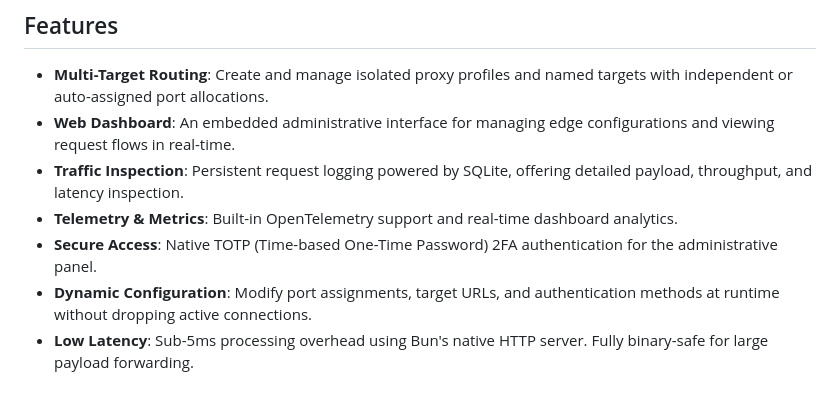
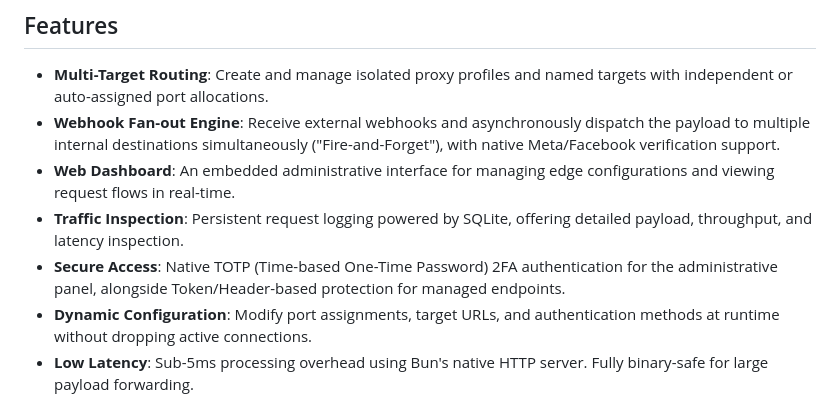
Before and after one commit to Biscatos/Midleman, a Markdown page: README.md, the part around the change. GitHub-like rendering.

```diff
--- a/README.md
+++ b/README.md
@@ -5,10 +5,10 @@ Midleman is a high-performance, programmable HTTP proxy and API gateway built on
 ## Features
 
 - **Multi-Target Routing**: Create and manage isolated proxy profiles and named targets with independent or auto-assigned port allocations.
+- **Webhook Fan-out Engine**: Receive external webhooks and asynchronously dispatch the payload to multiple internal destinations simultaneously ("Fire-and-Forget"), with native Meta/Facebook verification support.
 - **Web Dashboard**: An embedded administrative interface for managing edge configurations and viewing request flows in real-time.
 - **Traffic Inspection**: Persistent request logging powered by SQLite, offering detailed payload, throughput, and latency inspection.
-- **Telemetry & Metrics**: Built-in OpenTelemetry support and real-time dashboard analytics.
-- **Secure Access**: Native TOTP (Time-based One-Time Password) 2FA authentication for the administrative panel.
+- **Secure Access**: Native TOTP (Time-based One-Time Password) 2FA authentication for the administrative panel, alongside Token/Header-based protection for managed endpoints.
 - **Dynamic Configuration**: Modify port assignments, target URLs, and authentication methods at runtime without dropping active connections.
 - **Low Latency**: Sub-5ms processing overhead using Bun's native HTTP server. Fully binary-safe for large payload forwarding.
 
```
